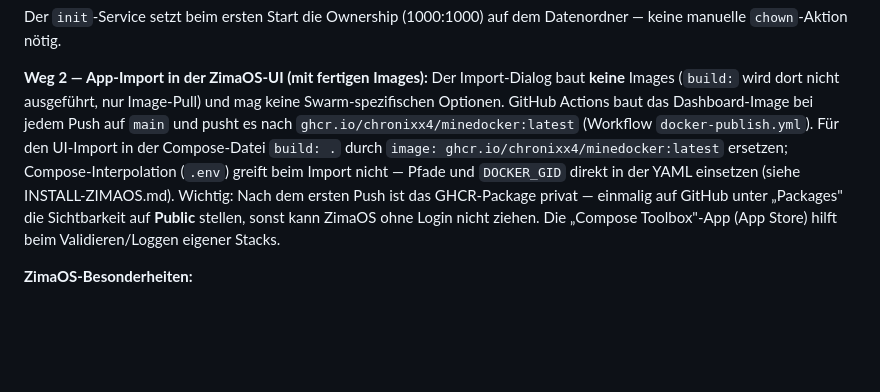
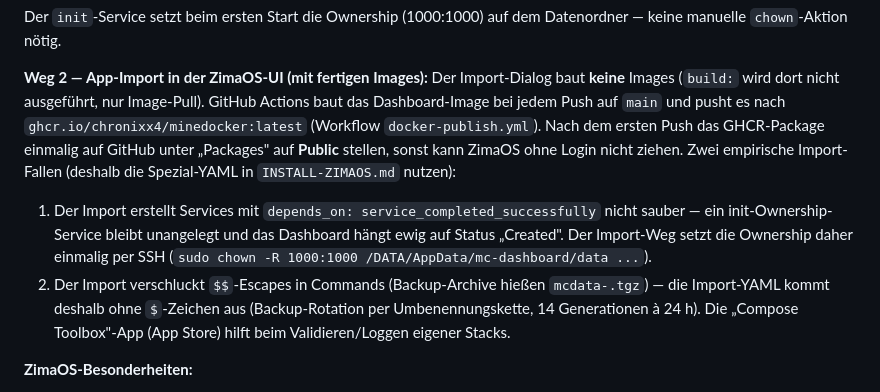
Before and after one commit to Chronixx4/minedocker, a Markdown page: SERVER-SETUP.md, the part around the change. GitHub-like rendering; blank space fills up the shorter version.

```diff
--- a/SERVER-SETUP.md
+++ b/SERVER-SETUP.md
@@ -335,17 +335,22 @@ dem Datenordner — keine manuelle `chown`-Aktion nötig.
 
 **Weg 2 — App-Import in der ZimaOS-UI (mit fertigen Images):** Der
 Import-Dialog baut **keine** Images (`build:` wird dort nicht ausgeführt,
-nur Image-Pull) und mag keine Swarm-spezifischen Optionen. GitHub Actions
-baut das Dashboard-Image bei jedem Push auf `main` und pusht es nach
-`ghcr.io/chronixx4/minedocker:latest` (Workflow `docker-publish.yml`). Für
-den UI-Import in der Compose-Datei `build: .` durch
-`image: ghcr.io/chronixx4/minedocker:latest` ersetzen; Compose-Interpolation
-(`.env`) greift beim Import nicht — Pfade und `DOCKER_GID` direkt in der
-YAML einsetzen (siehe INSTALL-ZIMAOS.md). Wichtig: Nach dem ersten Push ist
-das GHCR-Package privat — einmalig auf GitHub unter „Packages" die
-Sichtbarkeit auf **Public** stellen, sonst kann ZimaOS ohne Login nicht
-ziehen. Die „Compose Toolbox"-App (App Store) hilft beim Validieren/Loggen
-eigener Stacks.
+nur Image-Pull). GitHub Actions baut das Dashboard-Image bei jedem Push auf
+`main` und pusht es nach `ghcr.io/chronixx4/minedocker:latest` (Workflow
+`docker-publish.yml`). Nach dem ersten Push das GHCR-Package einmalig auf
+GitHub unter „Packages" auf **Public** stellen, sonst kann ZimaOS ohne
+Login nicht ziehen. Zwei empirische Import-Fallen (deshalb die
+Spezial-YAML in `INSTALL-ZIMAOS.md` nutzen):
+1. Der Import erstellt Services mit `depends_on:
+   service_completed_successfully` nicht sauber — ein init-Ownership-Service
+   bleibt unangelegt und das Dashboard hängt ewig auf Status „Created".
+   Der Import-Weg setzt die Ownership daher einmalig per SSH
+   (`sudo chown -R 1000:1000 /DATA/AppData/mc-dashboard/data ...`).
+2. Der Import verschluckt `$$`-Escapes in Commands (Backup-Archive hießen
+   `mcdata-.tgz`) — die Import-YAML kommt deshalb ohne `$`-Zeichen aus
+   (Backup-Rotation per Umbenennungskette, 14 Generationen à 24 h).
+Die „Compose Toolbox"-App (App Store) hilft beim Validieren/Loggen eigener
+Stacks.
 
 **ZimaOS-Besonderheiten:**
 
```
Also changed, not shown: INSTALL-ZIMAOS.md (+65 -37 lines).
